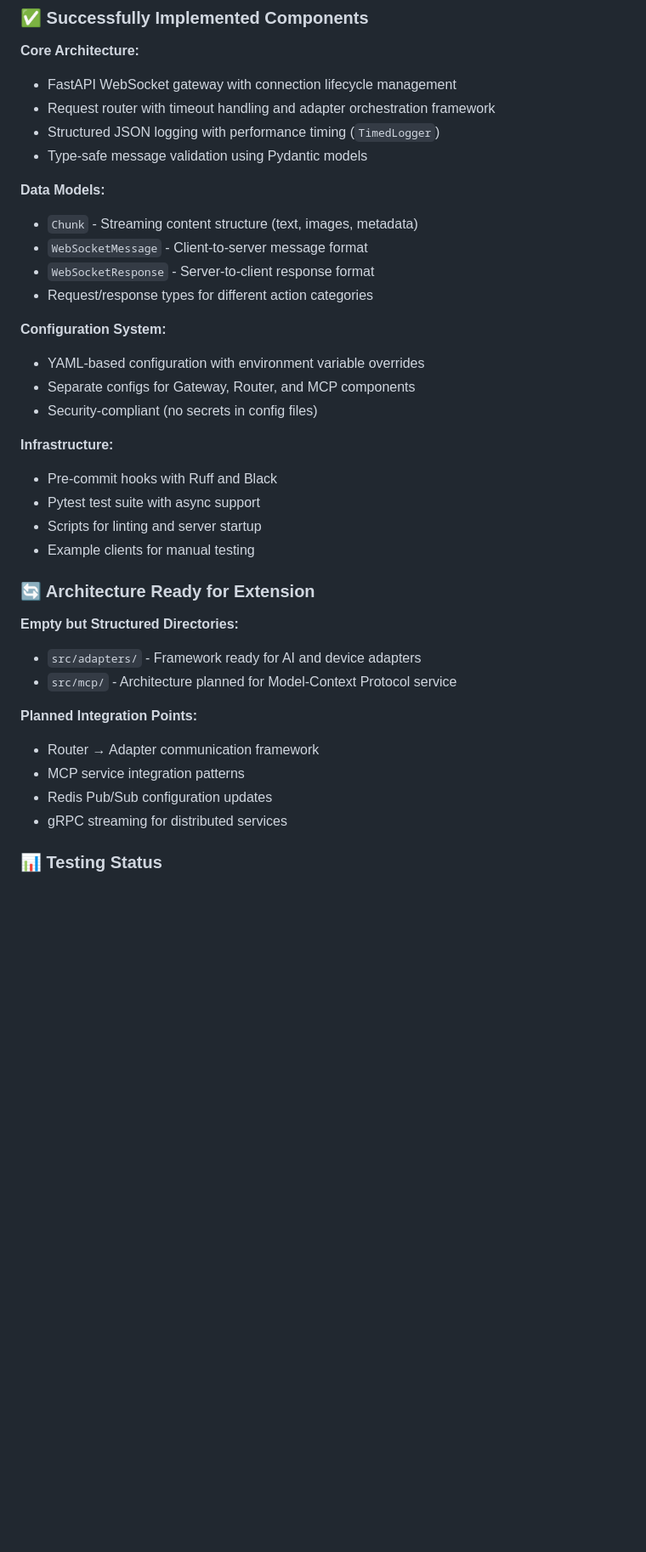
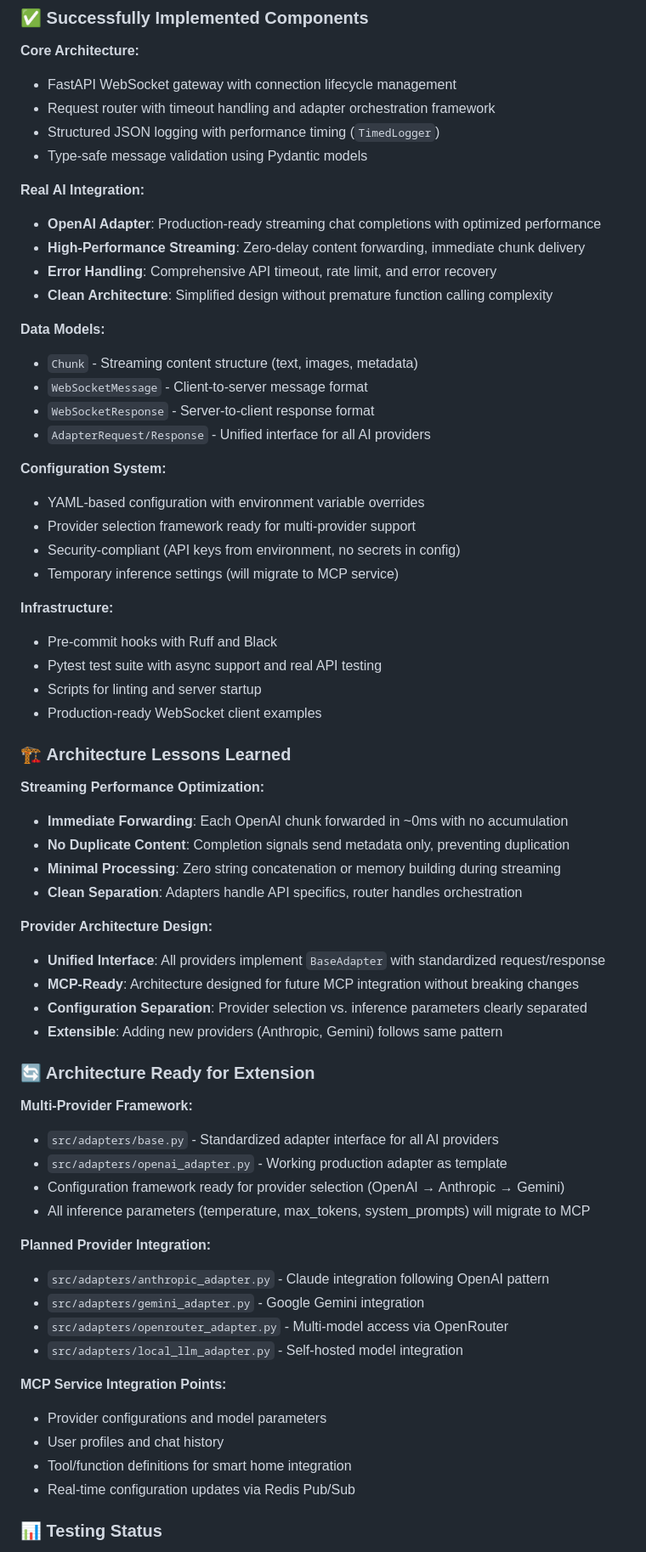
Before and after one commit to jck411/BACKEND, a Markdown page: PROJECT_OVERVIEW.md, the part around one of its changes. Shown at 85% size. Drawn GitHub-style; blank space fills up the shorter version.

```diff
--- a/PROJECT_OVERVIEW.md
+++ b/PROJECT_OVERVIEW.md
@@ -40,34 +44,63 @@ The backend project implements a flexible, LAN-only backend that:
 - Structured JSON logging with performance timing (`TimedLogger`)
 - Type-safe message validation using Pydantic models
 
+**Real AI Integration:**
+- **OpenAI Adapter**: Production-ready streaming chat completions with optimized performance
+- **High-Performance Streaming**: Zero-delay content forwarding, immediate chunk delivery
+- **Error Handling**: Comprehensive API timeout, rate limit, and error recovery
+- **Clean Architecture**: Simplified design without premature function calling complexity
+
 **Data Models:**
 - `Chunk` - Streaming content structure (text, images, metadata)
 - `WebSocketMessage` - Client-to-server message format
 - `WebSocketResponse` - Server-to-client response format
-- Request/response types for different action categories
+- `AdapterRequest/Response` - Unified interface for all AI providers
 
 **Configuration System:**
 - YAML-based configuration with environment variable overrides
-- Separate configs for Gateway, Router, and MCP components
-- Security-compliant (no secrets in config files)
+- Provider selection framework ready for multi-provider support
+- Security-compliant (API keys from environment, no secrets in config)
+- Temporary inference settings (will migrate to MCP service)
 
 **Infrastructure:**
 - Pre-commit hooks with Ruff and Black
-- Pytest test suite with async support
+- Pytest test suite with async support and real API testing
 - Scripts for linting and server startup
-- Example clients for manual testing
+- Production-ready WebSocket client examples
+
+### 🏗️ **Architecture Lessons Learned**
+
+**Streaming Performance Optimization:**
+- **Immediate Forwarding**: Each OpenAI chunk forwarded in ~0ms with no accumulation
+- **No Duplicate Content**: Completion signals send metadata only, preventing duplication
+- **Minimal Processing**: Zero string concatenation or memory building during streaming
+- **Clean Separation**: Adapters handle API specifics, router handles orchestration
+
+**Provider Architecture Design:**
+- **Unified Interface**: All providers implement `BaseAdapter` with standardized request/response
+- **MCP-Ready**: Architecture designed for future MCP integration without breaking changes
+- **Configuration Separation**: Provider selection vs. inference parameters clearly separated
+- **Extensible**: Adding new providers (Anthropic, Gemini) follows same pattern
 
 ### 🔄 Architecture Ready for Extension
 
-**Empty but Structured Directories:**
-- `src/adapters/` - Framework ready for AI and device adapters
-- `src/mcp/` - Architecture planned for Model-Context Protocol service
+**Multi-Provider Framework:**
+- `src/adapters/base.py` - Standardized adapter interface for all AI providers
+- `src/adapters/openai_adapter.py` - Working production adapter as template
+- Configuration framework ready for provider selection (OpenAI → Anthropic → Gemini)
+- All inference parameters (temperature, max_tokens, system_prompts) will migrate to MCP
 
-**Planned Integration Points:**
-- Router → Adapter communication framework
-- MCP service integration patterns
-- Redis Pub/Sub configuration updates
-- gRPC streaming for distributed services
+**Planned Provider Integration:**
+- `src/adapters/anthropic_adapter.py` - Claude integration following OpenAI pattern
+- `src/adapters/gemini_adapter.py` - Google Gemini integration
+- `src/adapters/openrouter_adapter.py` - Multi-model access via OpenRouter
+- `src/adapters/local_llm_adapter.py` - Self-hosted model integration
+
+**MCP Service Integration Points:**
+- Provider configurations and model parameters
+- User profiles and chat history
+- Tool/function definitions for smart home integration
+- Real-time configuration updates via Redis Pub/Sub
 
 ### 📊 Testing Status
 
```
Also changed, not shown: other parts of PROJECT_OVERVIEW.md (+133 -90 lines).
